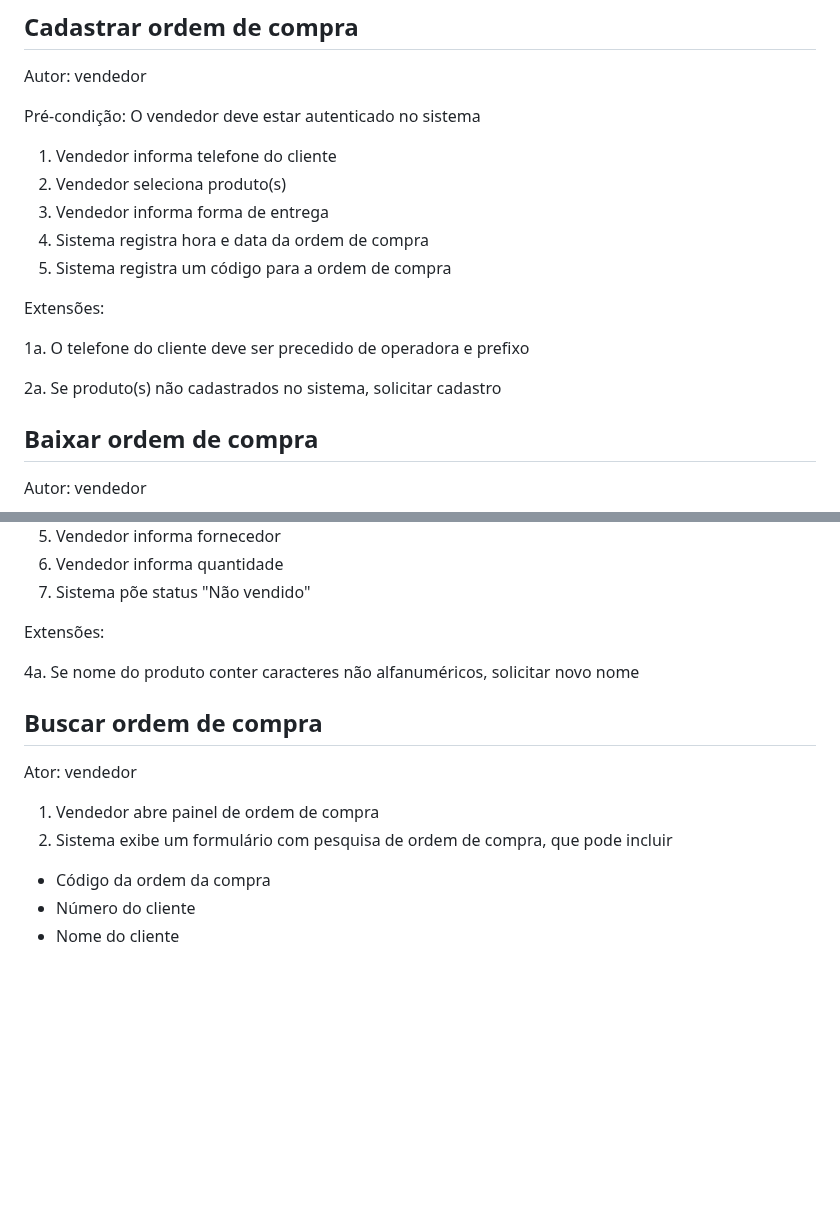
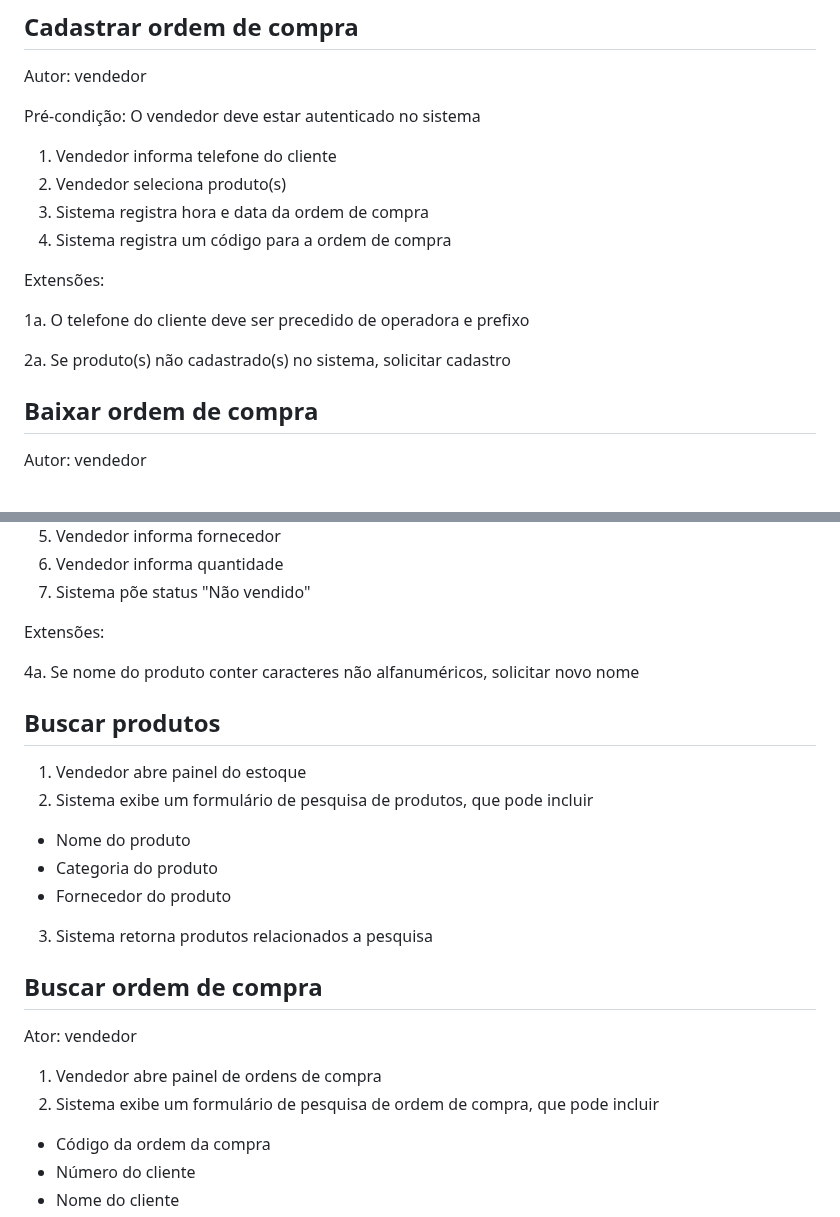
Before and after one commit to raphaelramosds/eimports, a Markdown page: CdU.md, 2 parts joined by grey strips. Rendered like a GitHub page; blank space fills up the shorter version.

```diff
--- a/CdU.md
+++ b/CdU.md
@@ -25,15 +25,14 @@ Pré-condição: O vendedor deve estar autenticado no sistema
 
 1. Vendedor informa telefone do cliente
 2. Vendedor seleciona produto(s)
-3. Vendedor informa forma de entrega
-4. Sistema registra hora e data da ordem de compra
-5. Sistema registra um código para a ordem de compra
+3. Sistema registra hora e data da ordem de compra
+4. Sistema registra um código para a ordem de compra
 
 Extensões:
 
 1a. O telefone do cliente deve ser precedido de operadora e prefixo
 
-2a. Se produto(s) não cadastrados no sistema, solicitar cadastro
+2a. Se produto(s) não cadastrado(s) no sistema, solicitar cadastro
 
 ## Baixar ordem de compra
 
@@ -72,12 +71,21 @@ Extensões:
 
 4a. Se nome do produto conter caracteres não alfanuméricos, solicitar novo nome
 
+## Buscar produtos
+
+1. Vendedor abre painel do estoque
+2. Sistema exibe um formulário de pesquisa de produtos, que pode incluir
+- Nome do produto
+- Categoria do produto
+- Fornecedor do produto
+3. Sistema retorna produtos relacionados a pesquisa
+
 ## Buscar ordem de compra
 
 Ator: vendedor
 
-1. Vendedor abre painel de ordem de compra
-2. Sistema exibe um formulário com pesquisa de ordem de compra, que pode incluir
+1. Vendedor abre painel de ordens de compra
+2. Sistema exibe um formulário de pesquisa de ordem de compra, que pode incluir
 - Código da ordem da compra
 - Número do cliente
 - Nome do cliente
```
Also changed, not shown: HUs.md (+7 -9 lines).
